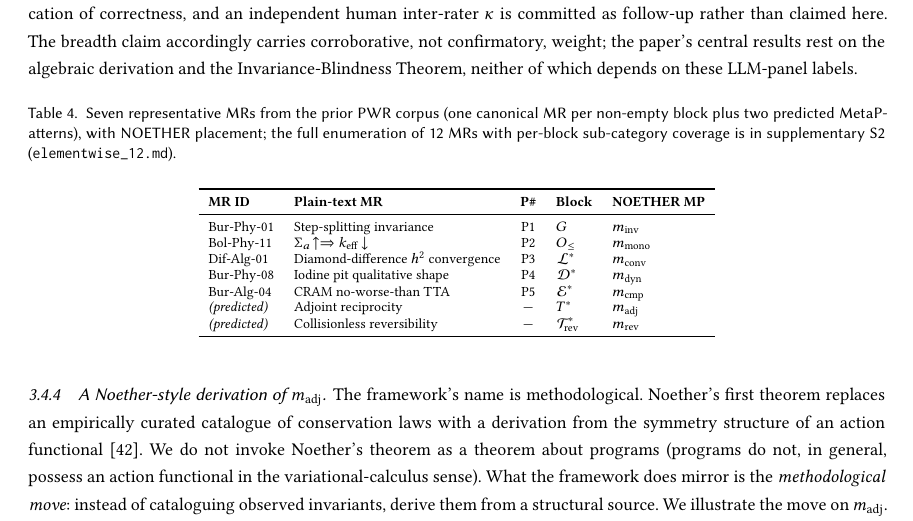
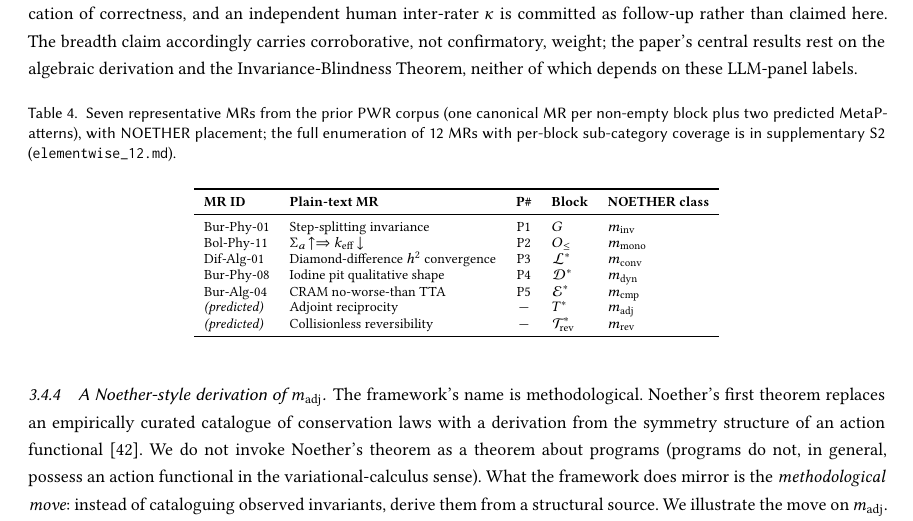
Before and after one commit to meng004/P1-MetaPattern, a LaTeX paper (NOETHER_paper_arxiv.tex): part of page 26 of 85, cut so that both start at the same text. Compiled offline with pdfLaTeX.

Commit message:
paper: neutral tab:elementwise column header (complete two-layer sync)
The elementwise reactor table column header read "NOETHER MP" (MP =
MetaPattern) over a column containing m_dyn and m_cmp, which are MR families
(not MetaPatterns) in the two-layer model. Rename the header to "NOETHER
class", the neutral super-term covering both the five MetaPatterns and the
two refining families, completing the reactor-mapping count sync.

Build: 91 pages, compiles clean.

Co-Authored-By: Claude Opus 4.8 <noreply@anthropic.com>
Claude-Session: https://claude.ai/code/session_01R4cthBkRgCBh5C6zZcTEWL

```diff
--- a/NOETHER_paper_arxiv.tex
+++ b/NOETHER_paper_arxiv.tex
@@ -797,7 +797,7 @@ We must also acknowledge an interpretive caveat about what this ``prediction'' i
 \footnotesize
 \begin{tabular}{llcll}
 \toprule
-\textbf{MR ID} & \textbf{Plain-text MR} & \textbf{P\#} & \textbf{Block} & \textbf{NOETHER MP} \\
+\textbf{MR ID} & \textbf{Plain-text MR} & \textbf{P\#} & \textbf{Block} & \textbf{NOETHER class} \\
 \midrule
 Bur-Phy-01 & Step-splitting invariance & P1 & $G$ & $m_{\mathrm{inv}}$ \\
 Bol-Phy-11 & $\Sigma_a\!\uparrow \Rightarrow k_{\mathrm{eff}}\!\downarrow$ & P2 & $O_{\le}$ & $m_{\mathrm{mono}}$ \\
```
Also changed, not shown: NOETHER_paper_arxiv.pdf.
